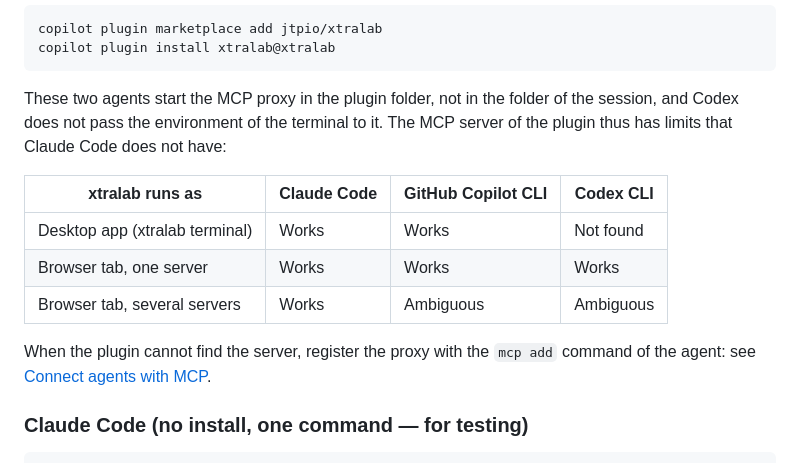
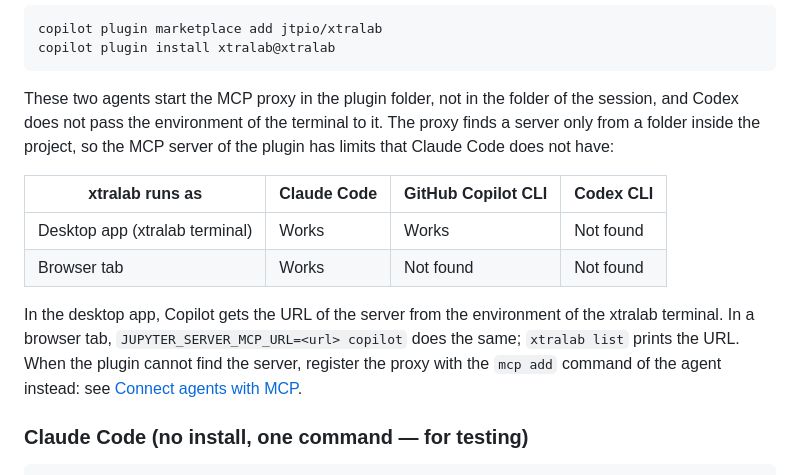
Before and after one commit to jtpio/xtralab, a Markdown page: agent-skill/README.md, the part around the change. Rendered like a GitHub page.

Commit message:
Document the plugin MCP limits of Codex and Copilot with proxy 0.4.1

````diff
--- a/agent-skill/README.md
+++ b/agent-skill/README.md
@@ -68,15 +68,14 @@ copilot plugin marketplace add jtpio/xtralab
 copilot plugin install xtralab@xtralab
 ```
 
-These two agents start the MCP proxy in the plugin folder, not in the folder of the session, and Codex does not pass the environment of the terminal to it. The MCP server of the plugin thus has limits that Claude Code does not have:
+These two agents start the MCP proxy in the plugin folder, not in the folder of the session, and Codex does not pass the environment of the terminal to it. The proxy finds a server only from a folder inside the project, so the MCP server of the plugin has limits that Claude Code does not have:
 
 | xtralab runs as                | Claude Code | GitHub Copilot CLI | Codex CLI |
 | ------------------------------ | ----------- | ------------------ | --------- |
 | Desktop app (xtralab terminal) | Works       | Works              | Not found |
-| Browser tab, one server        | Works       | Works              | Works     |
-| Browser tab, several servers   | Works       | Ambiguous          | Ambiguous |
+| Browser tab                    | Works       | Not found          | Not found |
 
-When the plugin cannot find the server, register the proxy with the `mcp add` command of the agent: see [Connect agents with MCP](https://jtpio.github.io/xtralab/agents/mcp/).
+In the desktop app, Copilot gets the URL of the server from the environment of the xtralab terminal. In a browser tab, `JUPYTER_SERVER_MCP_URL=<url> copilot` does the same; `xtralab list` prints the URL. When the plugin cannot find the server, register the proxy with the `mcp add` command of the agent instead: see [Connect agents with MCP](https://jtpio.github.io/xtralab/agents/mcp/).
 
 ### Claude Code (no install, one command — for testing)
 
````
